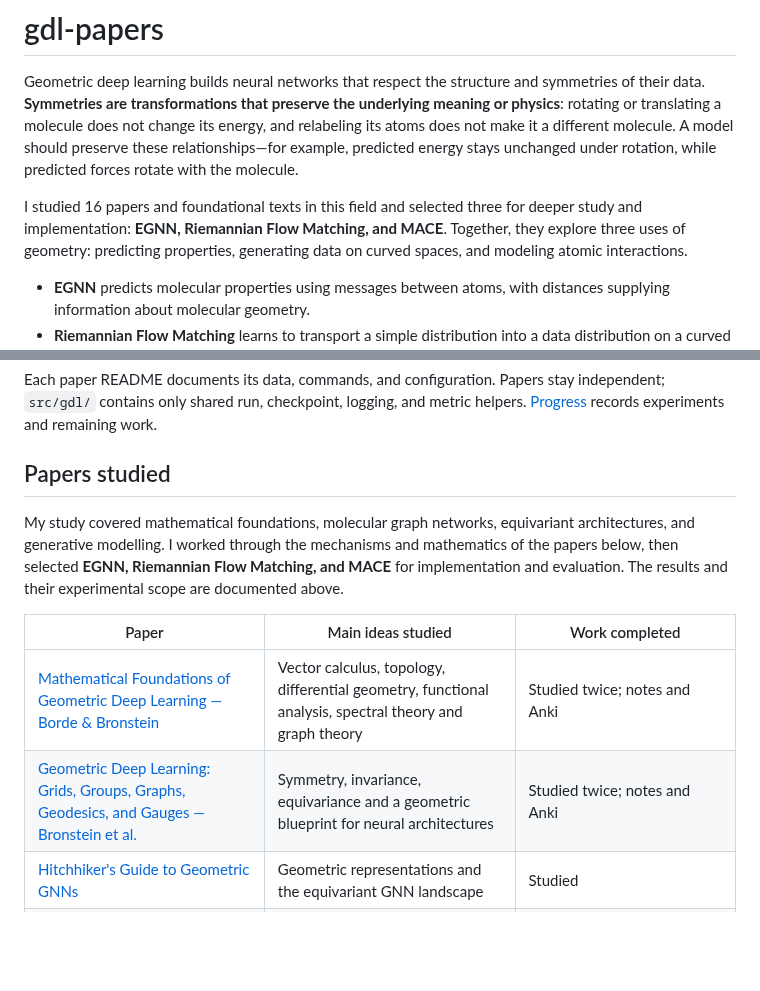
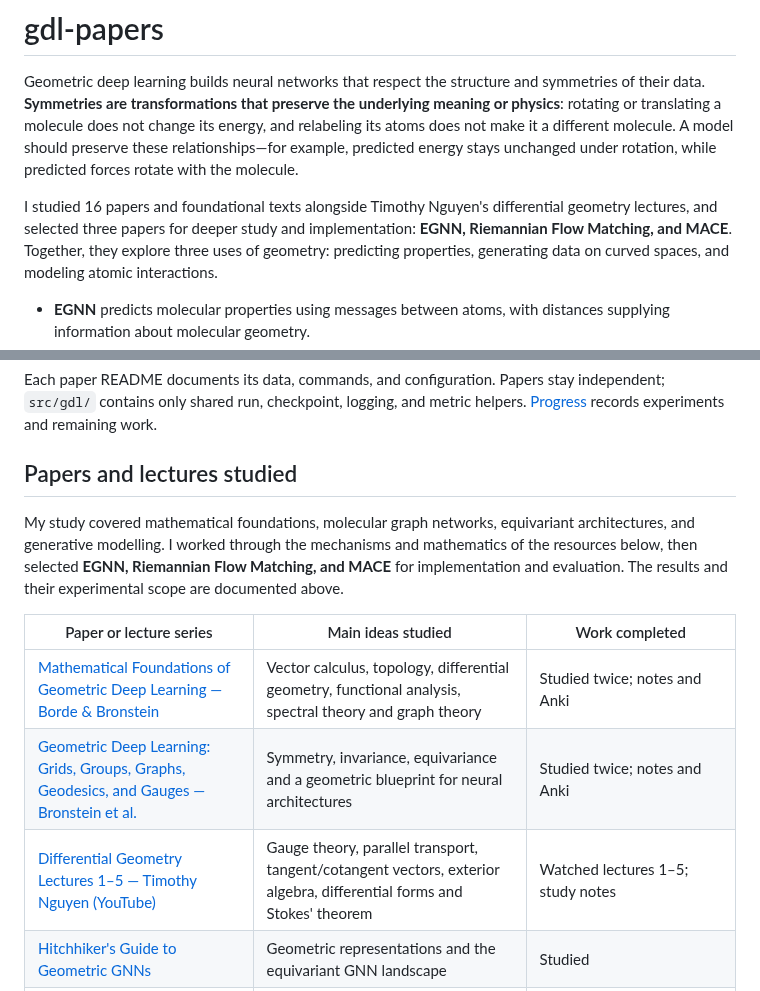
Before and after one commit to mettafore/gdl-papers, a Markdown page: README.md, 2 parts joined by grey strips. Drawn GitHub-style; blank space fills up the shorter version.

Commit message:
docs: add Nguyen differential geometry lectures

```diff
--- a/README.md
+++ b/README.md
@@ -7,8 +7,9 @@ change its energy, and relabeling its atoms does not make it a different molecul
 A model should preserve these relationships—for example, predicted energy stays
 unchanged under rotation, while predicted forces rotate with the molecule.
 
-I studied 16 papers and foundational texts in this field and selected three for
-deeper study and implementation: **EGNN, Riemannian Flow Matching, and MACE**.
+I studied 16 papers and foundational texts alongside Timothy Nguyen's
+differential geometry lectures, and selected three papers for deeper study and
+implementation: **EGNN, Riemannian Flow Matching, and MACE**.
 Together, they explore three uses of geometry: predicting properties, generating
 data on curved spaces, and modeling atomic interactions.
 
@@ -76,18 +77,19 @@ Each paper README documents its data, commands, and configuration. Papers stay
 independent; `src/gdl/` contains only shared run, checkpoint, logging, and metric
 helpers. [Progress](docs/progress.md) records experiments and remaining work.
 
-## Papers studied
+## Papers and lectures studied
 
 My study covered mathematical foundations, molecular graph networks, equivariant
 architectures, and generative modelling. I worked through the mechanisms and
-mathematics of the papers below, then selected **EGNN, Riemannian Flow Matching,
+mathematics of the resources below, then selected **EGNN, Riemannian Flow Matching,
 and MACE** for implementation and evaluation. The results and their experimental
 scope are documented above.
 
-| Paper | Main ideas studied | Work completed |
+| Paper or lecture series | Main ideas studied | Work completed |
 |---|---|---|
 | [Mathematical Foundations of Geometric Deep Learning — Borde & Bronstein](https://arxiv.org/abs/2508.02723) | Vector calculus, topology, differential geometry, functional analysis, spectral theory and graph theory | Studied twice; notes and Anki |
 | [Geometric Deep Learning: Grids, Groups, Graphs, Geodesics, and Gauges — Bronstein et al.](https://arxiv.org/abs/2104.13478) | Symmetry, invariance, equivariance and a geometric blueprint for neural architectures | Studied twice; notes and Anki |
+| [Differential Geometry Lectures 1–5 — Timothy Nguyen (YouTube)](https://www.youtube.com/playlist?list=PL0uWtVBhzF5Arw8NfB7-1jG-mfVClb8sH) | Gauge theory, parallel transport, tangent/cotangent vectors, exterior algebra, differential forms and Stokes' theorem | Watched lectures 1–5; study notes |
 | [Hitchhiker's Guide to Geometric GNNs](https://arxiv.org/abs/2312.07511) | Geometric representations and the equivariant GNN landscape | Studied |
 | [Neural Message Passing for Quantum Chemistry (MPNN)](https://arxiv.org/abs/1704.01212) | Message passing for molecular property prediction | Studied |
 | [SchNet](https://arxiv.org/abs/1706.08566) | Continuous filters based on interatomic distances | Studied |
```
